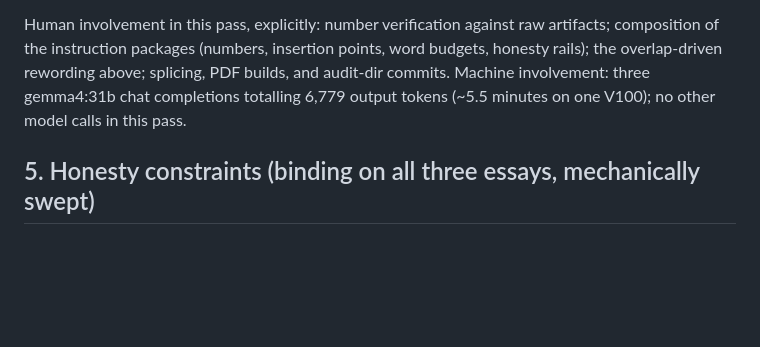
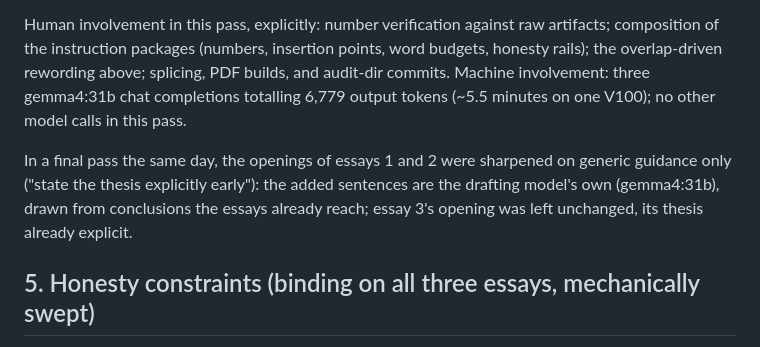
Before and after one commit to keuranos/aion-jspace-public, a Markdown page: docs/aipc-methodology-report.md, the part around the change. Drawn GitHub-style; blank space fills up the shorter version.

Commit message:
thesis-explicit openings for E1/E2 (gemma-drafted, generic guidance only; AI-screening criterion); meth 4.4 note

```diff
--- a/docs/aipc-methodology-report.md
+++ b/docs/aipc-methodology-report.md
@@ -332,6 +332,12 @@ rewording above; splicing, PDF builds, and audit-dir commits. Machine
 involvement: three gemma4:31b chat completions totalling 6,779 output
 tokens (~5.5 minutes on one V100); no other model calls in this pass.
 
+In a final pass the same day, the openings of essays 1 and 2 were
+sharpened on generic guidance only ("state the thesis explicitly
+early"): the added sentences are the drafting model's own (gemma4:31b),
+drawn from conclusions the essays already reach; essay 3's opening was
+left unchanged, its thesis already explicit.
+
 ## 5. Honesty constraints (binding on all three essays, mechanically swept)
 
 1. No claim that the system is or is not conscious; the measured
```
Also changed, not shown: docs/aipc-essay1-v6-gemma-fresh.md (+1 -1 lines), docs/aipc-essay2-v6-gemma-fresh.md (+2 -0 lines).
